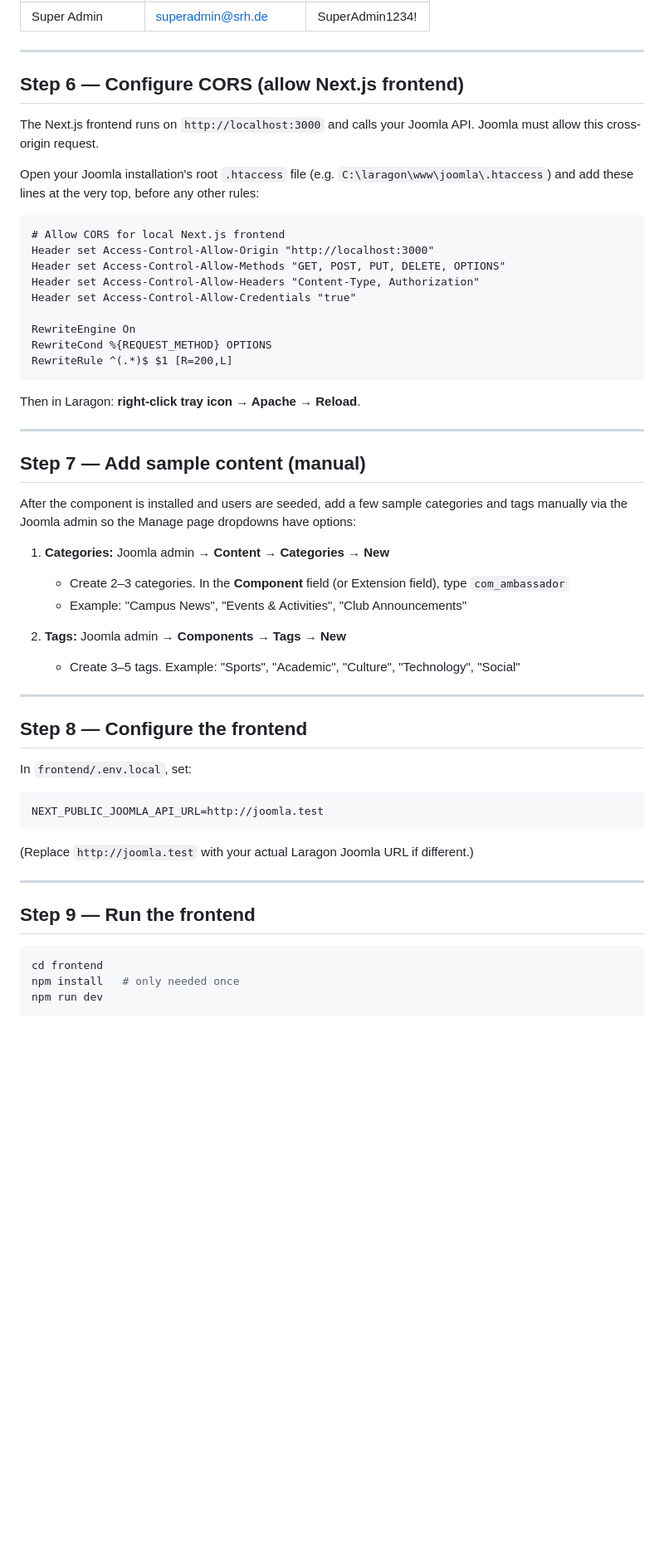
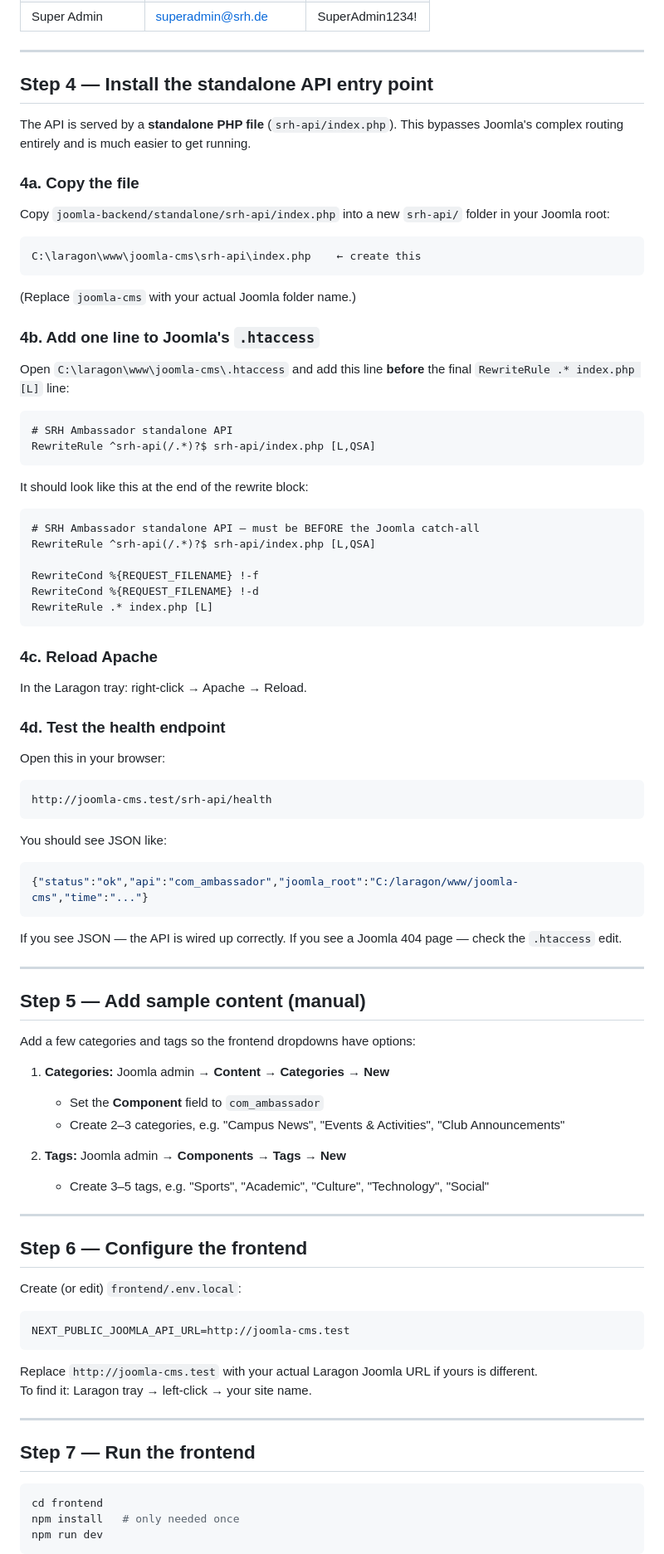
Before and after one commit to toshvarma/srh-ambassador, a Markdown page: joomla-backend/SETUP.md, the part around one of its changes. Shown at 83% size. Rendered like a GitHub page; blank space fills up the shorter version.

````diff
--- a/joomla-backend/SETUP.md
+++ b/joomla-backend/SETUP.md
@@ -95,54 +74,88 @@ This inserts the 7 demo accounts from `USERS.MD` with correct group assignments
 
 ---
 
-## Step 6 — Configure CORS (allow Next.js frontend)
+## Step 4 — Install the standalone API entry point
 
-The Next.js frontend runs on `http://localhost:3000` and calls your Joomla API. Joomla must allow this cross-origin request.
+The API is served by a **standalone PHP file** (`srh-api/index.php`). This bypasses Joomla's complex routing entirely and is much easier to get running.
 
-Open your Joomla installation's root `.htaccess` file (e.g. `C:\laragon\www\joomla\.htaccess`) and add these lines at the very top, before any other rules:
+### 4a. Copy the file
+
+Copy `joomla-backend/standalone/srh-api/index.php` into a new `srh-api/` folder in your Joomla root:
+
+```
+C:\laragon\www\joomla-cms\srh-api\index.php    ← create this
+```
+
+(Replace `joomla-cms` with your actual Joomla folder name.)
+
+### 4b. Add one line to Joomla's `.htaccess`
+
+Open `C:\laragon\www\joomla-cms\.htaccess` and add this line **before** the final `RewriteRule .* index.php [L]` line:
 
 ```apache
-# Allow CORS for local Next.js frontend
-Header set Access-Control-Allow-Origin "http://localhost:3000"
-Header set Access-Control-Allow-Methods "GET, POST, PUT, DELETE, OPTIONS"
-Header set Access-Control-Allow-Headers "Content-Type, Authorization"
-Header set Access-Control-Allow-Credentials "true"
-
-RewriteEngine On
-RewriteCond %{REQUEST_METHOD} OPTIONS
-RewriteRule ^(.*)$ $1 [R=200,L]
+# SRH Ambassador standalone API
+RewriteRule ^srh-api(/.*)?$ srh-api/index.php [L,QSA]
 ```
 
-Then in Laragon: **right-click tray icon → Apache → Reload**.
+It should look like this at the end of the rewrite block:
+
+```apache
+# SRH Ambassador standalone API — must be BEFORE the Joomla catch-all
+RewriteRule ^srh-api(/.*)?$ srh-api/index.php [L,QSA]
+
+RewriteCond %{REQUEST_FILENAME} !-f
+RewriteCond %{REQUEST_FILENAME} !-d
+RewriteRule .* index.php [L]
+```
+
+### 4c. Reload Apache
+
+In the Laragon tray: right-click → Apache → Reload.
+
+### 4d. Test the health endpoint
+
+Open this in your browser:
+
+```
+http://joomla-cms.test/srh-api/health
+```
+
+You should see JSON like:
+```json
+{"status":"ok","api":"com_ambassador","joomla_root":"C:/laragon/www/joomla-cms","time":"..."}
+```
+
+If you see JSON — the API is wired up correctly. If you see a Joomla 404 page — check the `.htaccess` edit.
 
 ---
 
-## Step 7 — Add sample content (manual)
+## Step 5 — Add sample content (manual)
 
-After the component is installed and users are seeded, add a few sample categories and tags manually via the Joomla admin so the Manage page dropdowns have options:
+Add a few categories and tags so the frontend dropdowns have options:
 
 1. **Categories:** Joomla admin → **Content → Categories → New**
-   - Create 2–3 categories. In the **Component** field (or Extension field), type `com_ambassador`
-   - Example: "Campus News", "Events & Activities", "Club Announcements"
+   - Set the **Component** field to `com_ambassador`
+   - Create 2–3 categories, e.g. "Campus News", "Events & Activities", "Club Announcements"
 
 2. **Tags:** Joomla admin → **Components → Tags → New**
-   - Create 3–5 tags. Example: "Sports", "Academic", "Culture", "Technology", "Social"
+   - Create 3–5 tags, e.g. "Sports", "Academic", "Culture", "Technology", "Social"
 
 ---
 
-## Step 8 — Configure the frontend
+## Step 6 — Configure the frontend
 
-In `frontend/.env.local`, set:
+Create (or edit) `frontend/.env.local`:
 
 ```
-NEXT_PUBLIC_JOOMLA_API_URL=http://joomla.test
+NEXT_PUBLIC_JOOMLA_API_URL=http://joomla-cms.test
 ```
 
-(Replace `http://joomla.test` with your actual Laragon Joomla URL if different.)
+Replace `http://joomla-cms.test` with your actual Laragon Joomla URL if yours is different.
+To find it: Laragon tray → left-click → your site name.
 
 ---
 
-## Step 9 — Run the frontend
+## Step 7 — Run the frontend
 
 ```bash
 cd frontend
````
Also changed, not shown: other parts of joomla-backend/SETUP.md (+38 -53 lines).
